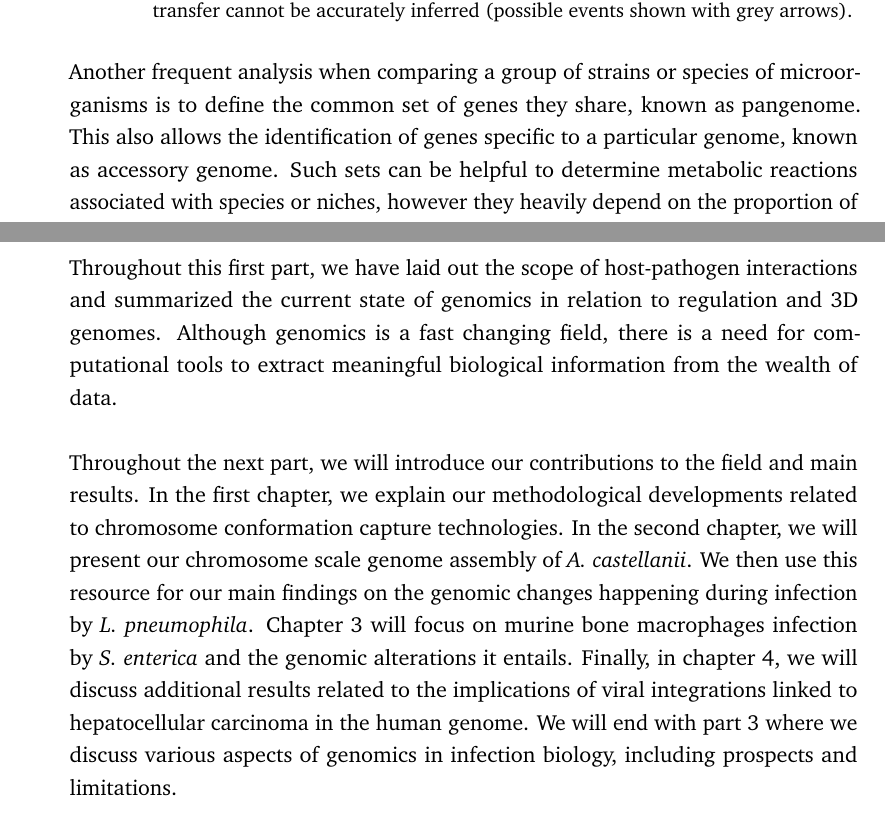
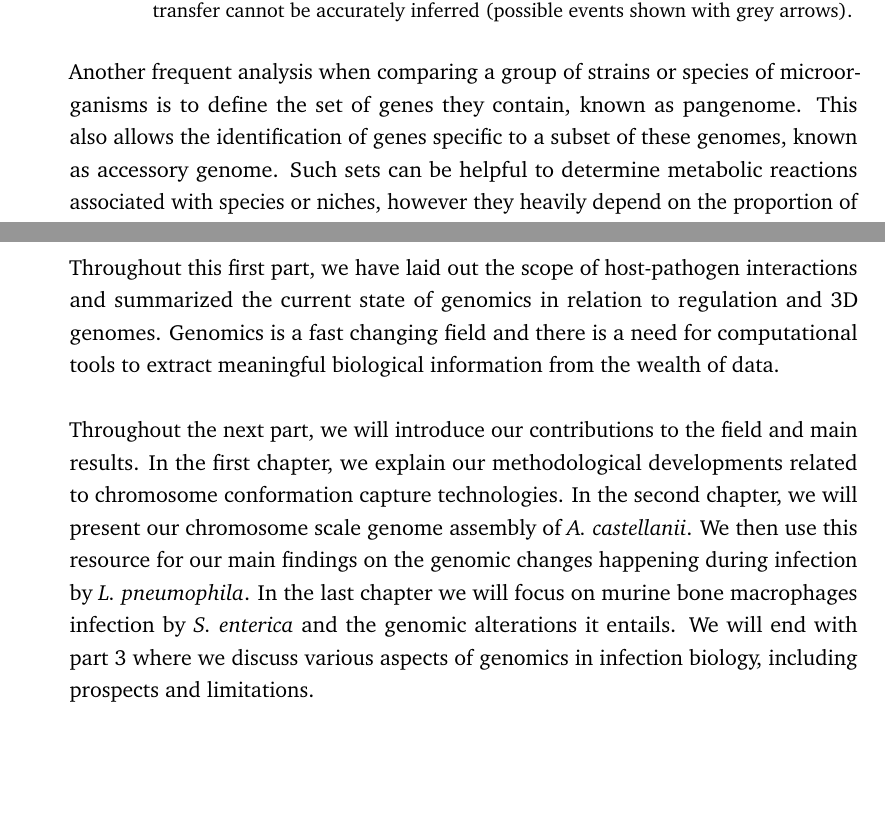
Before and after one commit to cmdoret/phd, a LaTeX thesis (my-thesis.tex, which reads Parts/Part01/Chapter03.tex, Parts/Part01/Chapter04.tex): two parts of pages 37 and 39 of 75, joined at a grey line, cut so that both start at the same text, the shorter picture padded with empty space. Compiled offline with pdfLaTeX.

Commit message:
improve text in introduction

```diff
--- a/Parts/Part01/Chapter03.tex
+++ b/Parts/Part01/Chapter03.tex
@@ -55,7 +55,7 @@ A common way to analyze the genome of new microorganisms is to compare it to oth
     \label{fig:01-03:phylo-hgt}
 \end{figure}
 
-Another frequent analysis when comparing a group of strains or species of microorganisms is to define the common set of genes they share, known as pangenome. This also allows the identification of genes specific to a particular genome, known as accessory genome. Such sets can be helpful to determine metabolic reactions associated with species or niches, however they heavily depend on the proportion of available species in the group.
+Another frequent analysis when comparing a group of strains or species of microorganisms is to define the set of genes they contain, known as pangenome. This also allows the identification of genes specific to a  subset of these genomes, known as accessory genome. Such sets can be helpful to determine metabolic reactions associated with species or niches, however they heavily depend on the proportion of available species in the group.
 
 Lately, several large consortia \citep{genome10kcommunityofscientistsGenome10KProposal2009,poelchauI5kWorkspaceNAL2015,DarwinTreeLife} undertook the daunting task of sequencing thousands of organisms throughout the tree of life. For the aforementioned reasons, these large collaborations are likely to greatly improve the power of comparative genomic analyses results in the future.
 
--- a/Parts/Part01/Chapter04.tex
+++ b/Parts/Part01/Chapter04.tex
@@ -4,9 +4,11 @@
 
 \label{ch:01-04} % For referencing the chapter elsewhere, use \autoref{ch:name}
 
-Throughout this first part, we have laid out the scope of host-pathogen interactions and summarized the current state of genomics in relation to regulation and 3D genomes. Although genomics is a fast changing field, there is a need for computational tools to extract meaningful biological information from the wealth of data.
+Throughout this first part, we have laid out the scope of host-pathogen interactions and summarized the current state of genomics in relation to regulation and 3D genomes. Genomics is a fast changing field and there is a need for computational tools to extract meaningful biological information from the wealth of data.
 
-Throughout the next part, we will introduce our contributions to the field and main results. In the first chapter, we explain our methodological developments related to chromosome conformation capture technologies. In the second chapter, we will present our chromosome scale genome assembly of \textit{A. castellanii}. We then use this resource for our main findings on the genomic changes happening during infection by \textit{L. pneumophila}. Chapter 3 will focus on murine bone macrophages infection by \textit{S. enterica} and the genomic alterations it entails. Finally, in chapter 4, we will discuss additional results related to the implications of viral integrations linked to hepatocellular carcinoma in the human genome. We will end with part 3 where we discuss various aspects of genomics in infection biology, including prospects and limitations.
+Throughout the next part, we will introduce our contributions to the field and main results. In the first chapter, we explain our methodological developments related to chromosome conformation capture technologies. In the second chapter, we will present our chromosome scale genome assembly of \textit{A. castellanii}. We then use this resource for our main findings on the genomic changes happening during infection by \textit{L. pneumophila}. In the last chapter we will focus on murine bone macrophages infection by \textit{S. enterica} and the genomic alterations it entails. We will end with part 3 where we discuss various aspects of genomics in infection biology, including prospects and limitations.
+
+% Finally, in chapter 4, we will discuss additional results related to the implications of viral integrations linked to hepatocellular carcinoma in the human genome.
 
 In this work, we develop accessible and performant methods to extract information from 3C technologies and use them to identify changes happening during infections in various organisms. We then use external data such as gene expression to assess the genes involved in those alterations and discuss how they could be associated with the infection process.
 %----------------------------------------------------------------------------------------
```
Also changed, not shown: Parts/Part01/Chapter03.tex (10 more changed lines).
